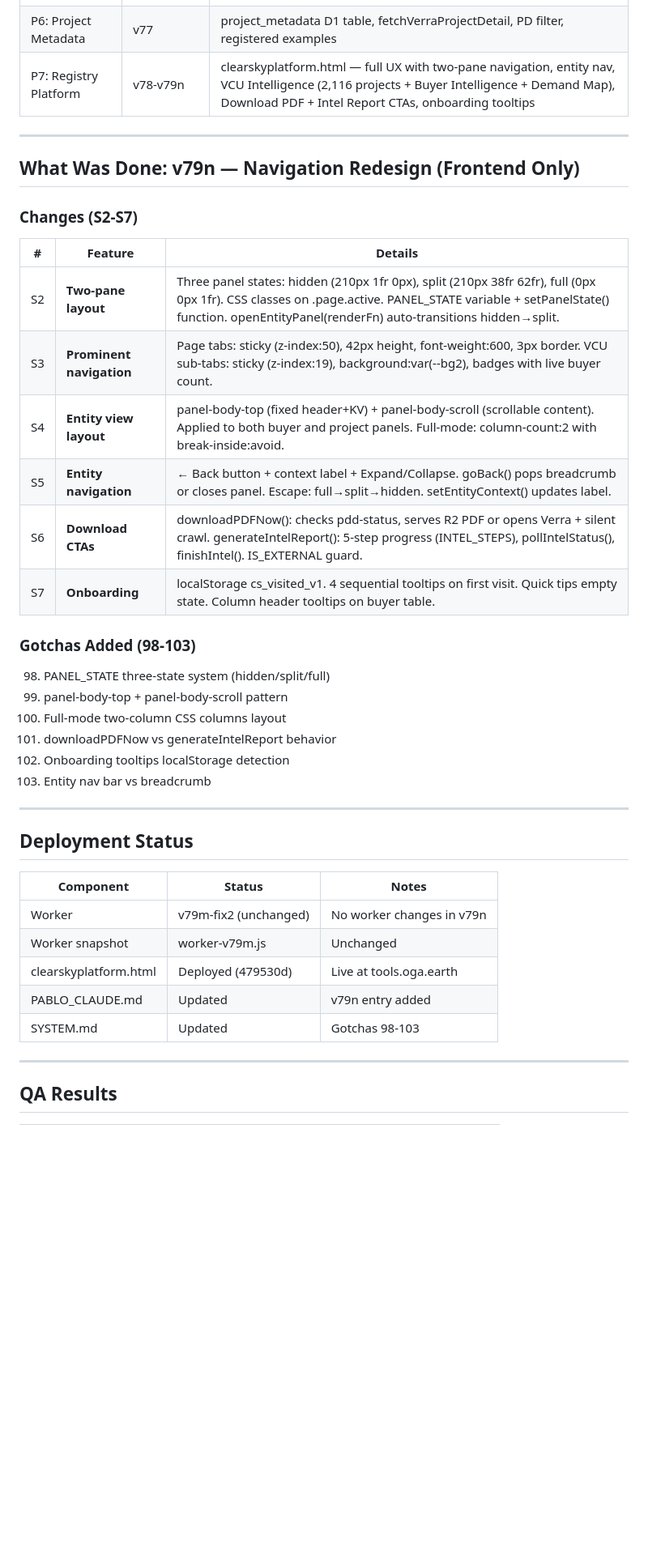
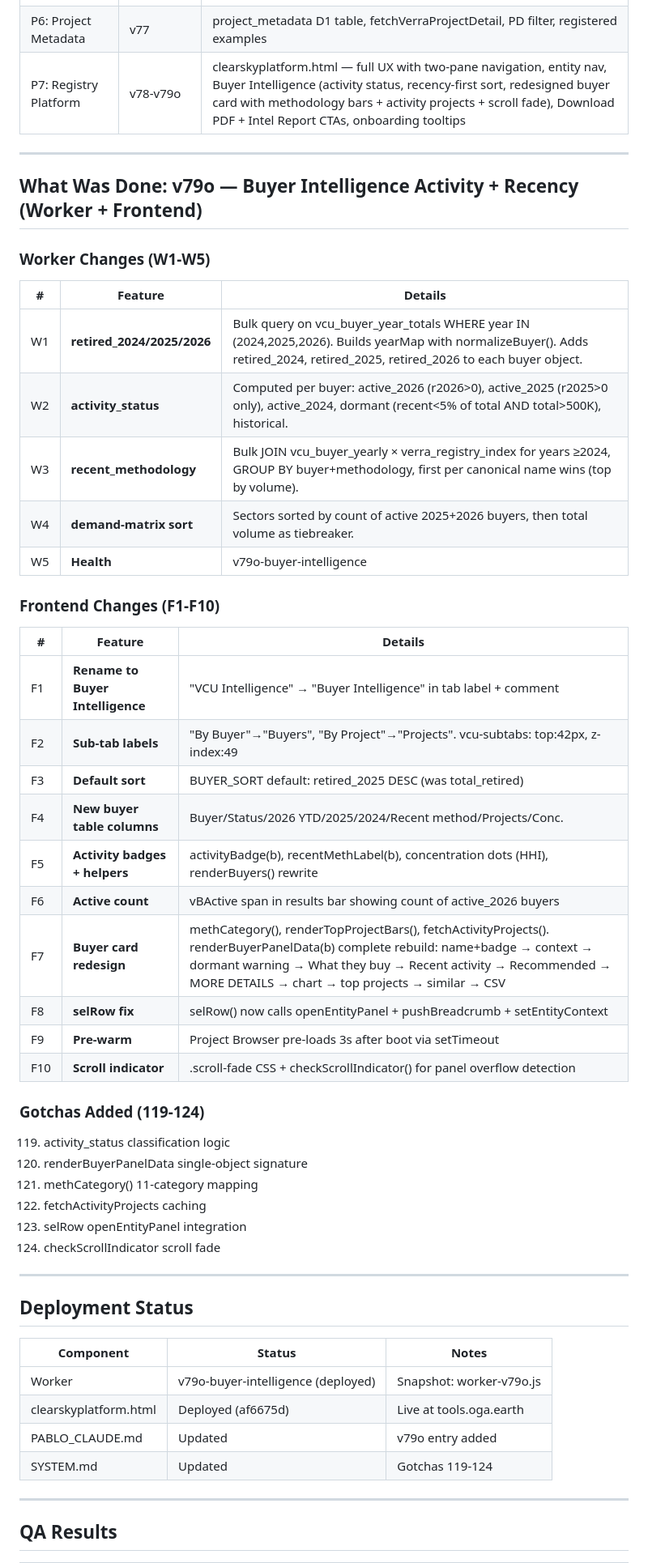
Before and after one commit to luisfelipeadaime-lang/oga-tools, a Markdown page: PABLO_SESSION_HANDOFF.md, the part around one of its changes. Shown at 81% size. Rendered like a GitHub page; blank space fills up the shorter version.

```diff
--- a/PABLO_SESSION_HANDOFF.md
+++ b/PABLO_SESSION_HANDOFF.md
@@ -27,31 +27,45 @@
 | P4: Crawler | v65-v69, v74 | Verra + Puro + Isometric, R2, queue routing, input normalization, extract+sync pipeline |
 | P5: RFP Tool | v75-v76 | 3 D1 tables, 7 endpoints, AI evaluation engine, Watershed 2026 seeded |
 | P6: Project Metadata | v77 | project_metadata D1 table, fetchVerraProjectDetail, PD filter, registered examples |
-| P7: Registry Platform | v78-v79n | clearskyplatform.html — full UX with two-pane navigation, entity nav, VCU Intelligence (2,116 projects + Buyer Intelligence + Demand Map), Download PDF + Intel Report CTAs, onboarding tooltips |
+| P7: Registry Platform | v78-v79o | clearskyplatform.html — full UX with two-pane navigation, entity nav, Buyer Intelligence (activity status, recency-first sort, redesigned buyer card with methodology bars + activity projects + scroll fade), Download PDF + Intel Report CTAs, onboarding tooltips |
 
 ---
 
-## What Was Done: v79n — Navigation Redesign (Frontend Only)
+## What Was Done: v79o — Buyer Intelligence Activity + Recency (Worker + Frontend)
 
-### Changes (S2-S7)
+### Worker Changes (W1-W5)
 
 | # | Feature | Details |
 |---|---------|---------|
-| S2 | **Two-pane layout** | Three panel states: hidden (210px 1fr 0px), split (210px 38fr 62fr), full (0px 0px 1fr). CSS classes on .page.active. PANEL_STATE variable + setPanelState() function. openEntityPanel(renderFn) auto-transitions hidden→split. |
-| S3 | **Prominent navigation** | Page tabs: sticky (z-index:50), 42px height, font-weight:600, 3px border. VCU sub-tabs: sticky (z-index:19), background:var(--bg2), badges with live buyer count. |
-| S4 | **Entity view layout** | panel-body-top (fixed header+KV) + panel-body-scroll (scrollable content). Applied to both buyer and project panels. Full-mode: column-count:2 with break-inside:avoid. |
-| S5 | **Entity navigation** | ← Back button + context label + Expand/Collapse. goBack() pops breadcrumb or closes panel. Escape: full→split→hidden. setEntityContext() updates label. |
-| S6 | **Download CTAs** | downloadPDFNow(): checks pdd-status, serves R2 PDF or opens Verra + silent crawl. generateIntelReport(): 5-step progress (INTEL_STEPS), pollIntelStatus(), finishIntel(). IS_EXTERNAL guard. |
-| S7 | **Onboarding** | localStorage cs_visited_v1. 4 sequential tooltips on first visit. Quick tips empty state. Column header tooltips on buyer table. |
+| W1 | **retired_2024/2025/2026** | Bulk query on vcu_buyer_year_totals WHERE year IN (2024,2025,2026). Builds yearMap with normalizeBuyer(). Adds retired_2024, retired_2025, retired_2026 to each buyer object. |
+| W2 | **activity_status** | Computed per buyer: active_2026 (r2026>0), active_2025 (r2025>0 only), active_2024, dormant (recent<5% of total AND total>500K), historical. |
+| W3 | **recent_methodology** | Bulk JOIN vcu_buyer_yearly × verra_registry_index for years ≥2024, GROUP BY buyer+methodology, first per canonical name wins (top by volume). |
+| W4 | **demand-matrix sort** | Sectors sorted by count of active 2025+2026 buyers, then total volume as tiebreaker. |
+| W5 | **Health** | v79o-buyer-intelligence |
 
-### Gotchas Added (98-103)
+### Frontend Changes (F1-F10)
 
-98. PANEL_STATE three-state system (hidden/split/full)
-99. panel-body-top + panel-body-scroll pattern
-100. Full-mode two-column CSS columns layout
-101. downloadPDFNow vs generateIntelReport behavior
-102. Onboarding tooltips localStorage detection
-103. Entity nav bar vs breadcrumb
+| # | Feature | Details |
+|---|---------|---------|
+| F1 | **Rename to Buyer Intelligence** | "VCU Intelligence" → "Buyer Intelligence" in tab label + comment |
+| F2 | **Sub-tab labels** | "By Buyer"→"Buyers", "By Project"→"Projects". vcu-subtabs: top:42px, z-index:49 |
+| F3 | **Default sort** | BUYER_SORT default: retired_2025 DESC (was total_retired) |
+| F4 | **New buyer table columns** | Buyer/Status/2026 YTD/2025/2024/Recent method/Projects/Conc. |
+| F5 | **Activity badges + helpers** | activityBadge(b), recentMethLabel(b), concentration dots (HHI), renderBuyers() rewrite |
+| F6 | **Active count** | vBActive span in results bar showing count of active_2026 buyers |
+| F7 | **Buyer card redesign** | methCategory(), renderTopProjectBars(), fetchActivityProjects(). renderBuyerPanelData(b) complete rebuild: name+badge → context → dormant warning → What they buy → Recent activity → Recommended → MORE DETAILS → chart → top projects → similar → CSV |
+| F8 | **selRow fix** | selRow() now calls openEntityPanel + pushBreadcrumb + setEntityContext |
+| F9 | **Pre-warm** | Project Browser pre-loads 3s after boot via setTimeout |
+| F10 | **Scroll indicator** | .scroll-fade CSS + checkScrollIndicator() for panel overflow detection |
+
+### Gotchas Added (119-124)
+
+119. activity_status classification logic
+120. renderBuyerPanelData single-object signature
+121. methCategory() 11-category mapping
+122. fetchActivityProjects caching
+123. selRow openEntityPanel integration
+124. checkScrollIndicator scroll fade
 
 ---
 
@@ -59,11 +73,10 @@
 
 | Component | Status | Notes |
 |-----------|--------|-------|
-| Worker | v79m-fix2 (unchanged) | No worker changes in v79n |
-| Worker snapshot | worker-v79m.js | Unchanged |
-| clearskyplatform.html | Deployed (479530d) | Live at tools.oga.earth |
-| PABLO_CLAUDE.md | Updated | v79n entry added |
-| SYSTEM.md | Updated | Gotchas 98-103 |
+| Worker | v79o-buyer-intelligence (deployed) | Snapshot: worker-v79o.js |
+| clearskyplatform.html | Deployed (af6675d) | Live at tools.oga.earth |
+| PABLO_CLAUDE.md | Updated | v79o entry added |
+| SYSTEM.md | Updated | Gotchas 119-124 |
 
 ---
 
```
Also changed, not shown: other parts of PABLO_SESSION_HANDOFF.md (+11 -13 lines), PABLO_CLAUDE.md (+3 -1 lines), SYSTEM.md (+12 -0 lines).
